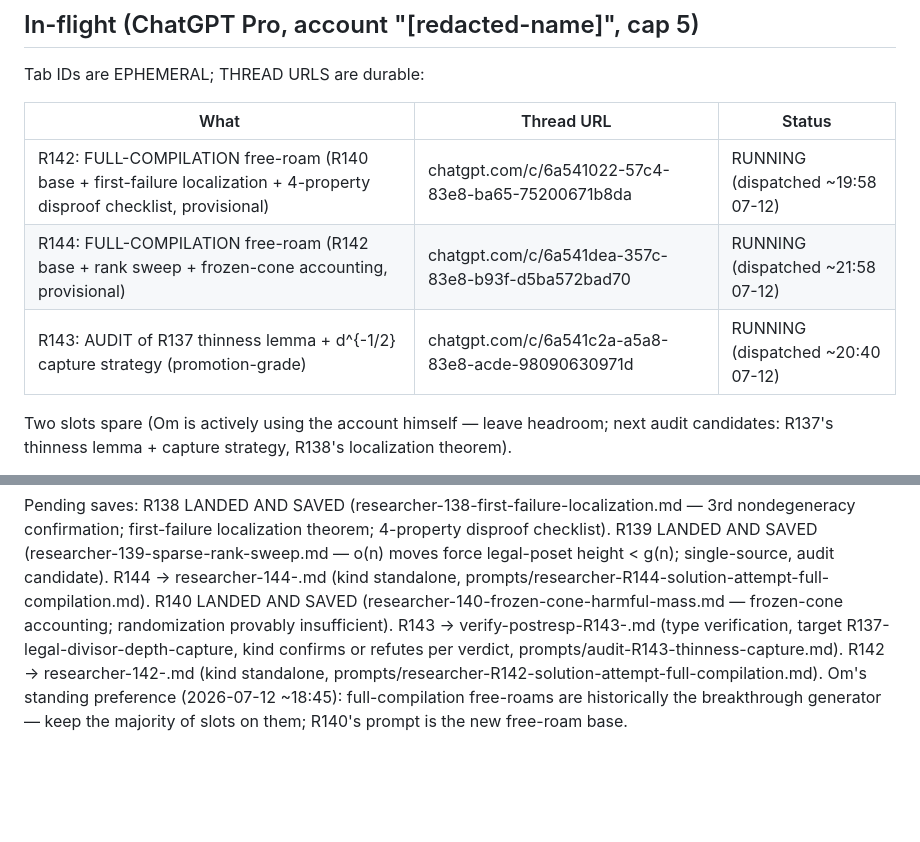
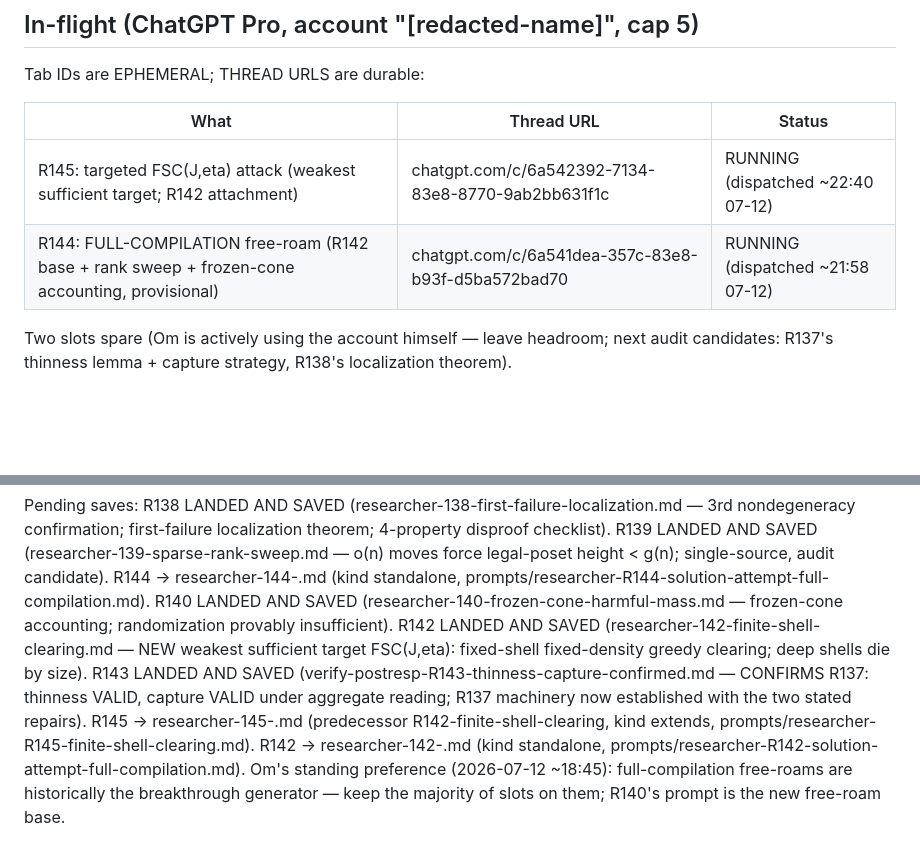
Before and after one commit to xa8zz/erdos-harness, a Markdown page: erdos-872/HANDOFF-2026-07-12-moonshot-session.md, 2 parts joined by grey strips. Rendered like a GitHub page; blank space fills up the shorter version.

Commit message:
erdos-872: handoff — R142/R143 saved (R137 confirmed; FSC defined); R145 targeted FSC dispatched

```diff
--- a/erdos-872/HANDOFF-2026-07-12-moonshot-session.md
+++ b/erdos-872/HANDOFF-2026-07-12-moonshot-session.md
@@ -54,9 +54,8 @@ Tab IDs are EPHEMERAL; THREAD URLS are durable:
 
 | What | Thread URL | Status |
 |---|---|---|
-| R142: FULL-COMPILATION free-roam (R140 base + first-failure localization + 4-property disproof checklist, provisional) | chatgpt.com/c/6a541022-57c4-83e8-ba65-75200671b8da | RUNNING (dispatched ~19:58 07-12) |
+| R145: targeted FSC(J,eta) attack (weakest sufficient target; R142 attachment) | chatgpt.com/c/6a542392-7134-83e8-8770-9ab2bb631f1c | RUNNING (dispatched ~22:40 07-12) |
 | R144: FULL-COMPILATION free-roam (R142 base + rank sweep + frozen-cone accounting, provisional) | chatgpt.com/c/6a541dea-357c-83e8-b93f-d5ba572bad70 | RUNNING (dispatched ~21:58 07-12) |
-| R143: AUDIT of R137 thinness lemma + d^{-1/2} capture strategy (promotion-grade) | chatgpt.com/c/6a541c2a-a5a8-83e8-acde-98090630971d | RUNNING (dispatched ~20:40 07-12) |
 
 Two slots spare (Om is actively using the account himself — leave headroom; next audit candidates: R137's thinness lemma + capture strategy, R138's localization theorem).
 
@@ -91,9 +90,15 @@ R144 -> researcher-144-<slug>.md (kind standalone,
 prompts/researcher-R144-solution-attempt-full-compilation.md).
 R140 LANDED AND SAVED (researcher-140-frozen-cone-harmful-mass.md —
 frozen-cone accounting; randomization provably insufficient).
-R143 -> verify-postresp-R143-<slug>.md (type verification, target
-R137-legal-divisor-depth-capture, kind confirms or refutes per verdict,
-prompts/audit-R143-thinness-capture.md).
+R142 LANDED AND SAVED (researcher-142-finite-shell-clearing.md — NEW
+weakest sufficient target FSC(J,eta): fixed-shell fixed-density greedy
+clearing; deep shells die by size). R143 LANDED AND SAVED
+(verify-postresp-R143-thinness-capture-confirmed.md — CONFIRMS R137:
+thinness VALID, capture VALID under aggregate reading; R137 machinery
+now established with the two stated repairs).
+R145 -> researcher-145-<slug>.md (predecessor
+R142-finite-shell-clearing, kind extends,
+prompts/researcher-R145-finite-shell-clearing.md).
 R142 -> researcher-142-<slug>.md (kind standalone,
 prompts/researcher-R142-solution-attempt-full-compilation.md).
 Om's standing preference (2026-07-12 ~18:45): full-compilation
```
